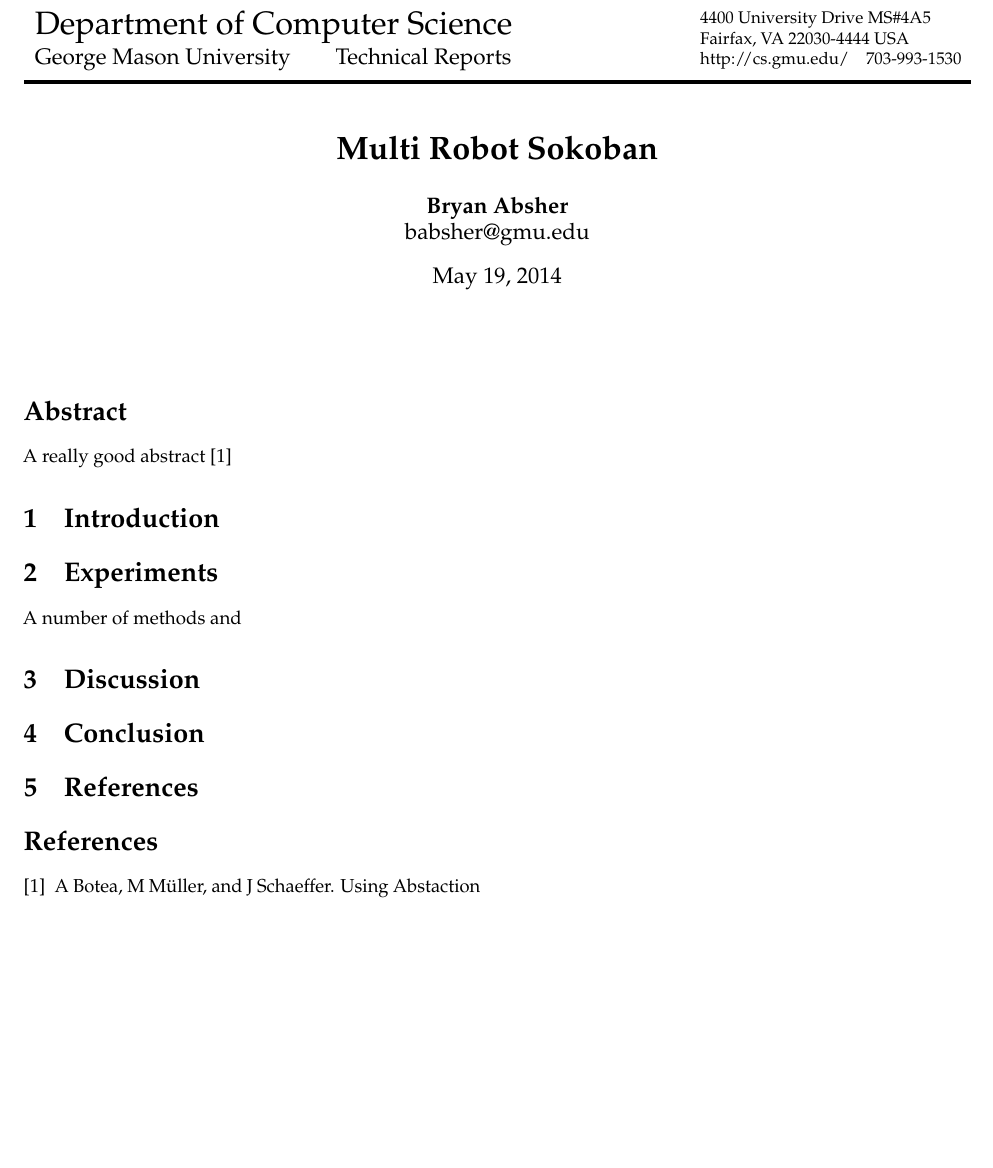
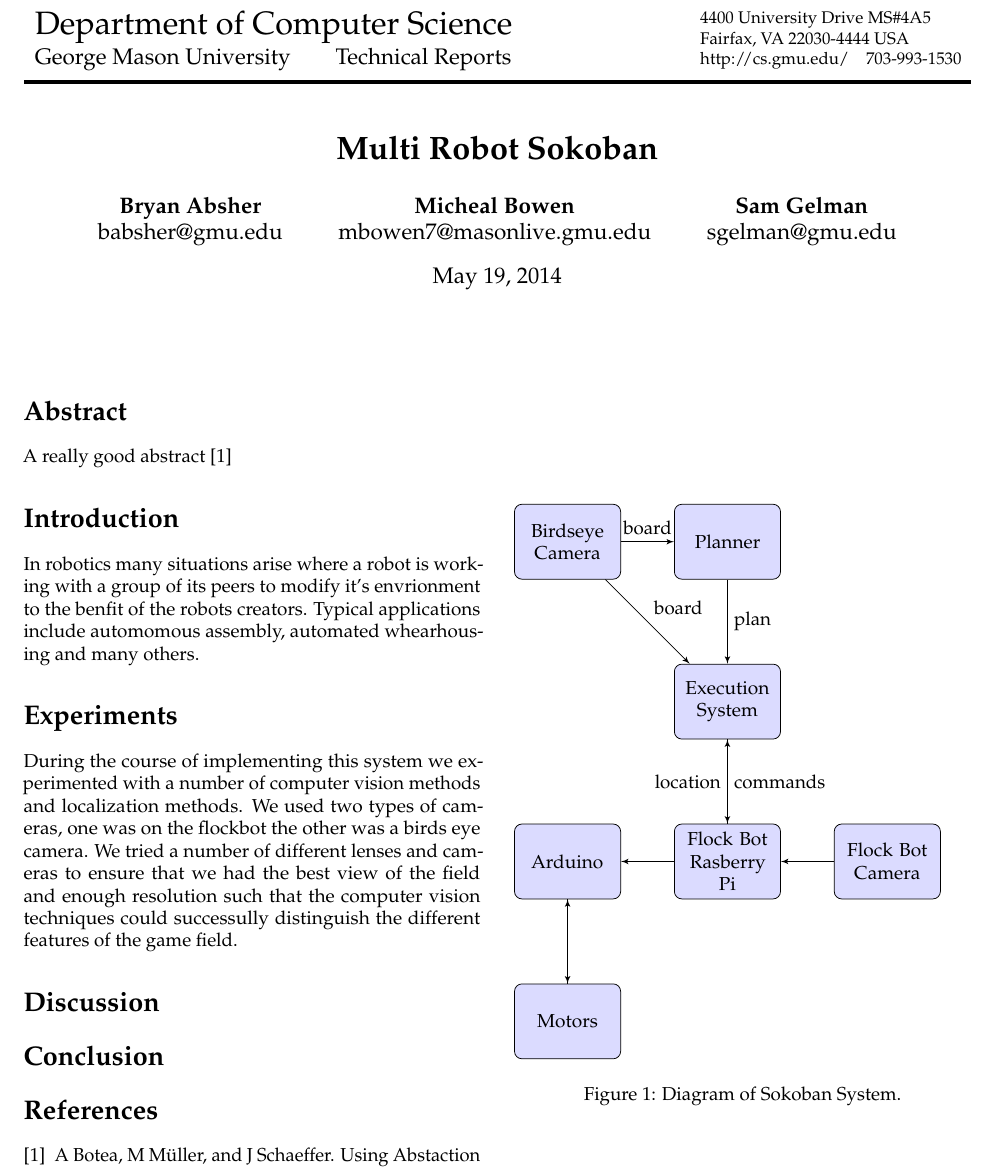
Before and after one commit to babsher/flockbot-sokoban, a LaTeX paper (report/report.tex): part of the page, cut so that both start at the same text, the shorter picture padded with empty space. Compiled offline with pdfLaTeX.

Commit message:
added report

```diff
--- a/report/report.tex
+++ b/report/report.tex
@@ -2,6 +2,9 @@
 \usepackage{mathpazo}
 \usepackage{microtype}
 \usepackage{cite}
+
+\usepackage{tikz}
+\usetikzlibrary{shapes,arrows}
 
 \setlength\textwidth{7in}
 \setlength\textheight{9.5in}
@@ -33,6 +36,12 @@ Multi Robot Sokoban
 \author{
 {\bf Bryan Absher}\\
 babsher@gmu.edu
+\and
+{\bf Micheal Bowen}\\
+mbowen7@masonlive.gmu.edu
+\and
+{\bf Sam Gelman}\\
+sgelman@gmu.edu
 }
 
 \maketitle\
@@ -44,17 +53,50 @@ A really good abstract \cite{Botea2003}
 
 \end{abstract}
 
-\section{Introduction}
+\section*{Introduction}
 
-\section{Experiments}
+In robotics many situations arise where a robot is working with a group of its peers to modify it's envrionment to the benfit of the robots creators. Typical applications include automomous assembly, automated whearhousing and many others.
 
-A number of methods and
+\begin{figure}[h]
+% Define block styles
+\tikzstyle{block} = [rectangle, draw, fill=blue!14,
+    text width=5em, text centered, rounded corners, minimum height=4em, node distance=3cm]
+\tikzstyle{line} = [draw, -latex']
 
-\section{Discussion}
+\begin{tikzpicture}[ auto]
 
-\section{Conclusion}
+    \node [block] (plan) {Planner};
+    \node [block, left of=plan] (bird) {Birdseye Camera};
+    \node [block, below of=plan] (exec) {Execution System};
+    \node [block, below of=exec] (flock) {Flock Bot\\ Rasberry Pi};
+    \node [block, left of=flock] (ard) {Arduino};
+    \node [block, right of=flock] (cam) {Flock Bot Camera};
+    \node [block, below of=ard] (motor) {Motors};
 
-\section{References}
+    \path [line] (bird) -- node {board} (plan);
+    \path [line] (bird) -- node {board} (exec);
+    \path [line] (plan) -- node {plan} (exec);
+    \path [line] (exec) -- node {commands} (flock);
+    \path [line] (flock) -- node {location} (exec);
+    \path [line] (cam) -- (flock);
+    \path [line] (flock) -- (ard);
+    \path [line] (ard) -- (motor);
+    \path [line] (motor) -- (ard);
+
+
+\end{tikzpicture}
+\caption{Diagram of Sokoban System.}
+\end{figure}
+
+\section*{Experiments}
+
+During the course of implementing this system we experimented with a number of computer vision methods and localization methods. We used two types of cameras, one was on the flockbot the other was a birds eye camera. We tried a number of different lenses and cameras to ensure that we had the best view of the field and enough resolution such that the computer vision techniques could successully distinguish the different features of the game field.
+
+
+
+\section*{Discussion}
+
+\section*{Conclusion}
 
 \bibliographystyle{plain}
 \bibliography{report}{}
```
